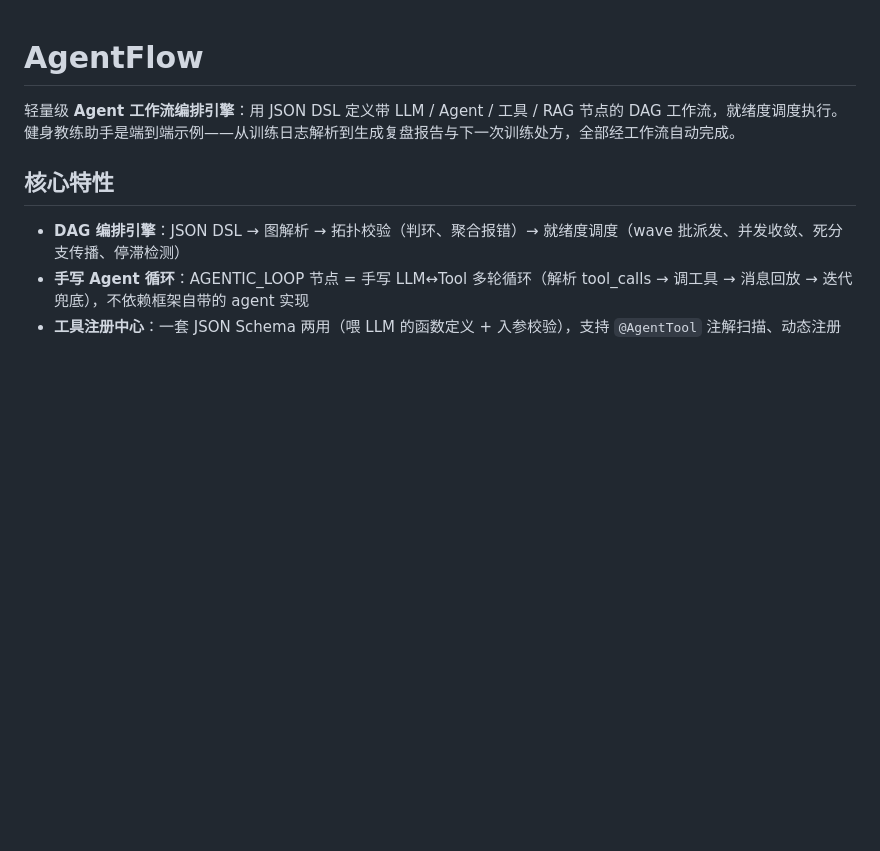
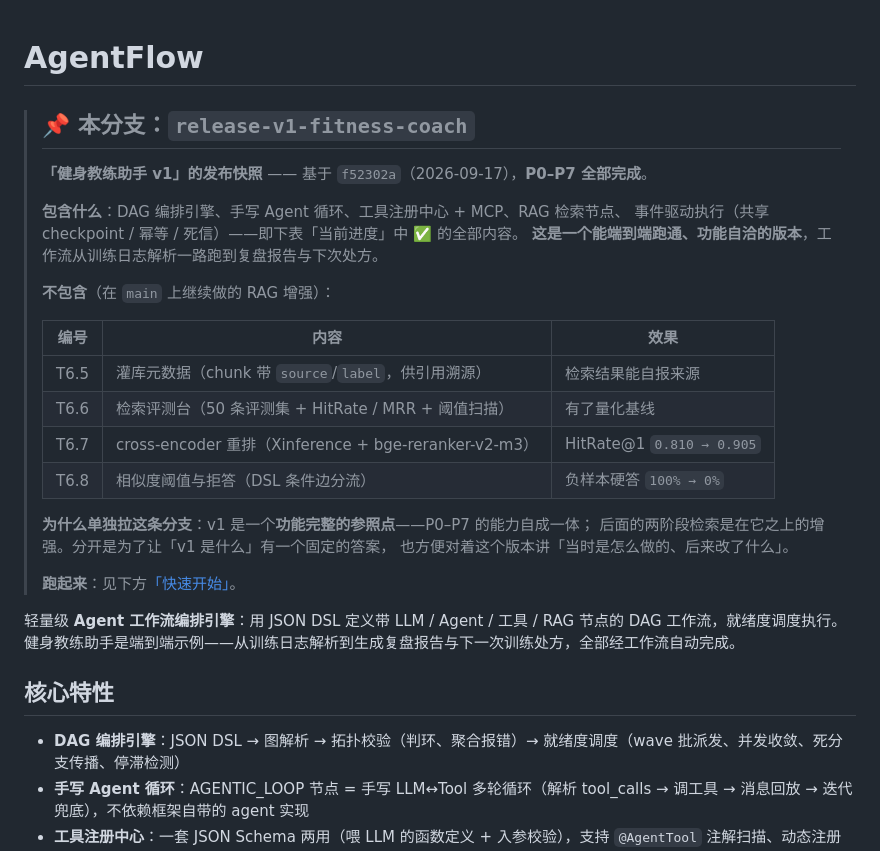
Before and after one commit to lgk420/AgentFlow, a Markdown page: README.md, the part around the change. GitHub-like rendering; blank space fills up the shorter version.

Commit message:
docs: 补充 release-v1-fitness-coach 分支说明
本分支是「健身教练助手 v1」的发布快照——基于 f52302a，P0-P7 全部完成，
是一个能端到端跑通、功能自洽的版本。

README 顶部加说明：
- 包含什么（DAG 编排 / 手写 Agent 循环 / 工具注册中心 + MCP / RAG 节点 / 事件驱动）
- 不包含什么（T6.5-T6.8 的 RAG 增强，附各自效果）
- 为什么单独拉这条分支（v1 作为功能完整的参照点）

```diff
--- a/README.md
+++ b/README.md
@@ -1,4 +1,27 @@
 # AgentFlow
+
+> ## 📌 本分支：`release-v1-fitness-coach`
+>
+> **「健身教练助手 v1」的发布快照** —— 基于 `f52302a`（2026-09-17），**P0–P7 全部完成**。
+>
+> **包含什么**：DAG 编排引擎、手写 Agent 循环、工具注册中心 + MCP、RAG 检索节点、
+> 事件驱动执行（共享 checkpoint / 幂等 / 死信）——即下表「当前进度」中 ✅ 的全部内容。
+> **这是一个能端到端跑通、功能自洽的版本**，工作流从训练日志解析一路跑到复盘报告与下次处方。
+>
+> **不包含**（在 `main` 上继续做的 RAG 增强）：
+>
+> | 编号 | 内容 | 效果 |
+> |---|---|---|
+> | T6.5 | 灌库元数据（chunk 带 `source`/`label`，供引用溯源） | 检索结果能自报来源 |
+> | T6.6 | 检索评测台（50 条评测集 + HitRate / MRR + 阈值扫描） | 有了量化基线 |
+> | T6.7 | cross-encoder 重排（Xinference + bge-reranker-v2-m3） | HitRate@1 `0.810 → 0.905` |
+> | T6.8 | 相似度阈值与拒答（DSL 条件边分流） | 负样本硬答 `100% → 0%` |
+>
+> **为什么单独拉这条分支**：v1 是一个**功能完整的参照点**——P0–P7 的能力自成一体；
+> 后面的两阶段检索是在它之上的增强。分开是为了让「v1 是什么」有一个固定的答案，
+> 也方便对着这个版本讲「当时是怎么做的、后来改了什么」。
+>
+> **跑起来**：见下方[「快速开始」](#快速开始)。
 
 轻量级 **Agent 工作流编排引擎**：用 JSON DSL 定义带 LLM / Agent / 工具 / RAG 节点的 DAG 工作流，就绪度调度执行。健身教练助手是端到端示例——从训练日志解析到生成复盘报告与下一次训练处方，全部经工作流自动完成。
 
```
